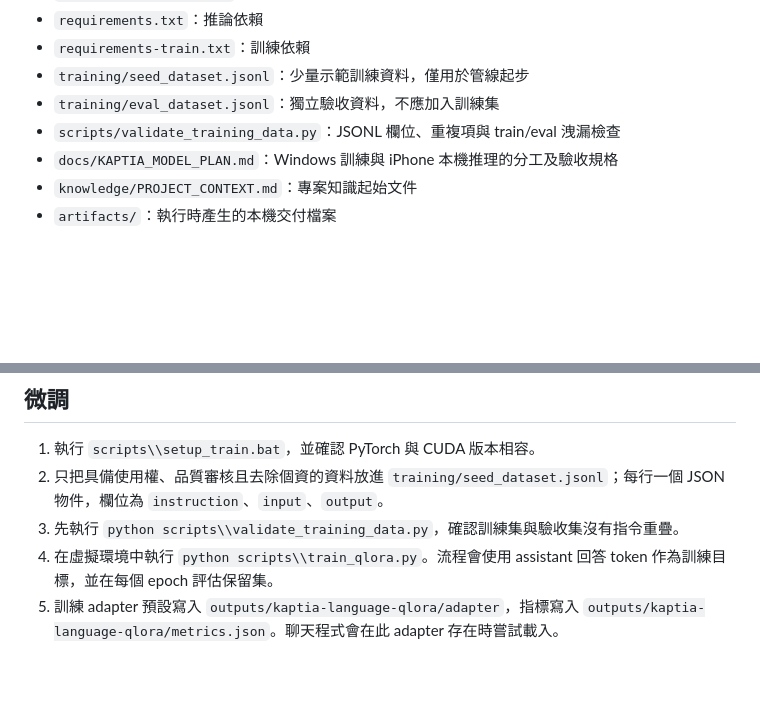
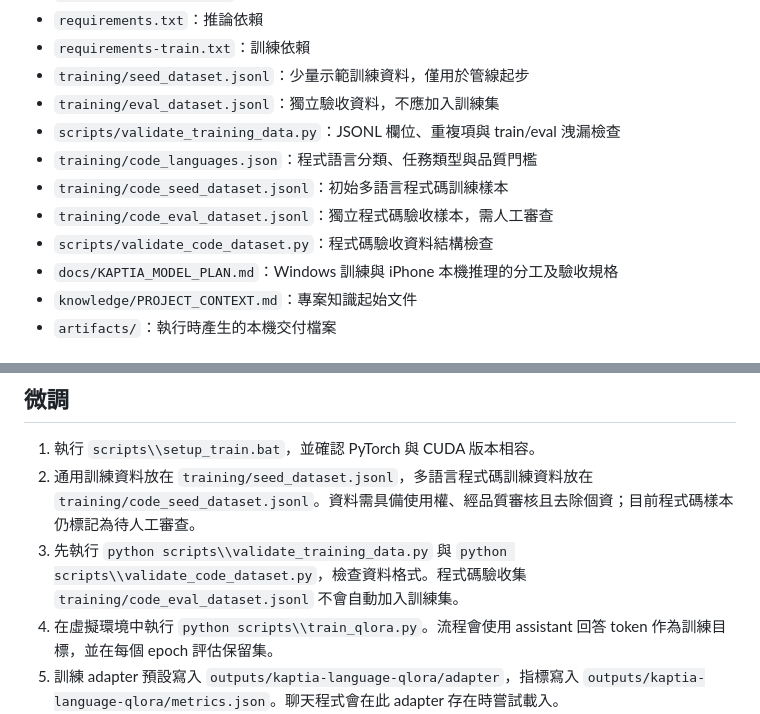
Before and after one commit to argusocean-wq/kaptia, a Markdown page: README.md, 2 parts joined by grey strips. Rendered like a GitHub page; blank space fills up the shorter version.

Commit message:
Document Kaptia multilingual coding specialization

```diff
--- a/README.md
+++ b/README.md
@@ -29,6 +29,10 @@ Kaptia 是以繁體中文為預設的本機文字 AI 助理。執行時不依賴
 - `training/seed_dataset.jsonl`：少量示範訓練資料，僅用於管線起步
 - `training/eval_dataset.jsonl`：獨立驗收資料，不應加入訓練集
 - `scripts/validate_training_data.py`：JSONL 欄位、重複項與 train/eval 洩漏檢查
+- `training/code_languages.json`：程式語言分類、任務類型與品質門檻
+- `training/code_seed_dataset.jsonl`：初始多語言程式碼訓練樣本
+- `training/code_eval_dataset.jsonl`：獨立程式碼驗收樣本，需人工審查
+- `scripts/validate_code_dataset.py`：程式碼驗收資料結構檢查
 - `docs/KAPTIA_MODEL_PLAN.md`：Windows 訓練與 iPhone 本機推理的分工及驗收規格
 - `knowledge/PROJECT_CONTEXT.md`：專案知識起始文件
 - `artifacts/`：執行時產生的本機交付檔案
@@ -46,8 +50,8 @@ Kaptia 是以繁體中文為預設的本機文字 AI 助理。執行時不依賴
 ## 微調
 
 1. 執行 `scripts\\setup_train.bat`，並確認 PyTorch 與 CUDA 版本相容。
-2. 只把具備使用權、品質審核且去除個資的資料放進 `training/seed_dataset.jsonl`；每行一個 JSON 物件，欄位為 `instruction`、`input`、`output`。
-3. 先執行 `python scripts\\validate_training_data.py`，確認訓練集與驗收集沒有指令重疊。
+2. 通用訓練資料放在 `training/seed_dataset.jsonl`，多語言程式碼訓練資料放在 `training/code_seed_dataset.jsonl`。資料需具備使用權、經品質審核且去除個資；目前程式碼樣本仍標記為待人工審查。
+3. 先執行 `python scripts\\validate_training_data.py` 與 `python scripts\\validate_code_dataset.py`，檢查資料格式。程式碼驗收集 `training/code_eval_dataset.jsonl` 不會自動加入訓練集。
 4. 在虛擬環境中執行 `python scripts\\train_qlora.py`。流程會使用 assistant 回答 token 作為訓練目標，並在每個 epoch 評估保留集。
 5. 訓練 adapter 預設寫入 `outputs/kaptia-language-qlora/adapter`，指標寫入 `outputs/kaptia-language-qlora/metrics.json`。聊天程式會在此 adapter 存在時嘗試載入。
 6. 執行 `python scripts\\evaluate_adapter.py`，在獨立驗收題上分別執行基礎模型與 adapter；檢查 `outputs/kaptia-language-qlora/comparison.jsonl` 並人工評分。示範資料量少，不足以證明能力提升。
```
